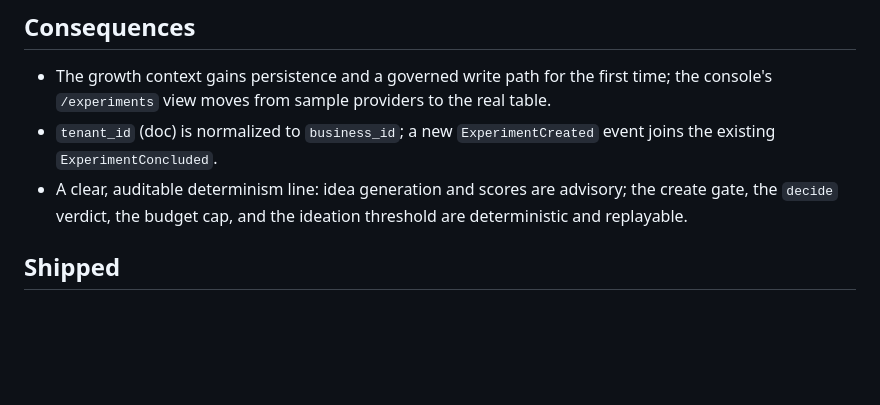
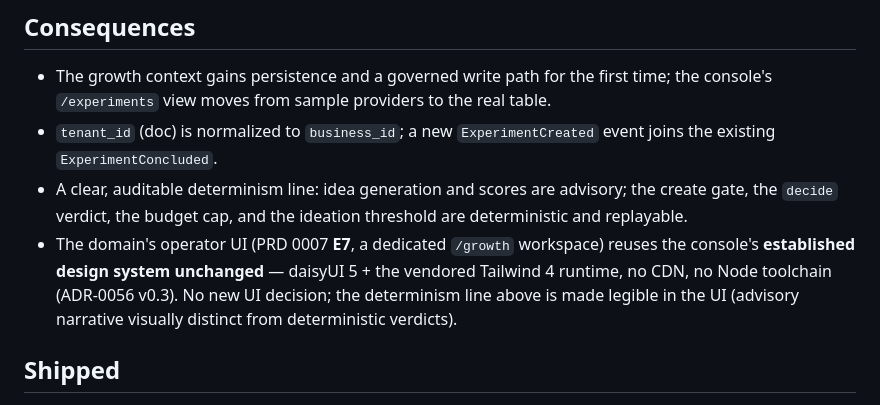
Before and after one commit to oilyrags/autonomous-business-skeleton, a Markdown page: docs/adr/0058-growth-ideation-experiment-create.md, the part around the change. Drawn GitHub-style; blank space fills up the shorter version.

```diff
--- a/docs/adr/0058-growth-ideation-experiment-create.md
+++ b/docs/adr/0058-growth-ideation-experiment-create.md
@@ -63,6 +63,10 @@ PRD 0007.
   existing `ExperimentConcluded`.
 - A clear, auditable determinism line: idea generation and scores are advisory; the create gate, the
   `decide` verdict, the budget cap, and the ideation threshold are deterministic and replayable.
+- The domain's operator UI (PRD 0007 **E7**, a dedicated `/growth` workspace) reuses the console's
+  **established design system unchanged** — daisyUI 5 + the vendored Tailwind 4 runtime, no CDN, no
+  Node toolchain (ADR-0056 v0.3). No new UI decision; the determinism line above is made legible in
+  the UI (advisory narrative visually distinct from deterministic verdicts).
 
 ## Shipped
 
```
Also changed, not shown: docs/prd/0007-experimentation-growth-ideation.md (+33 -0 lines).
